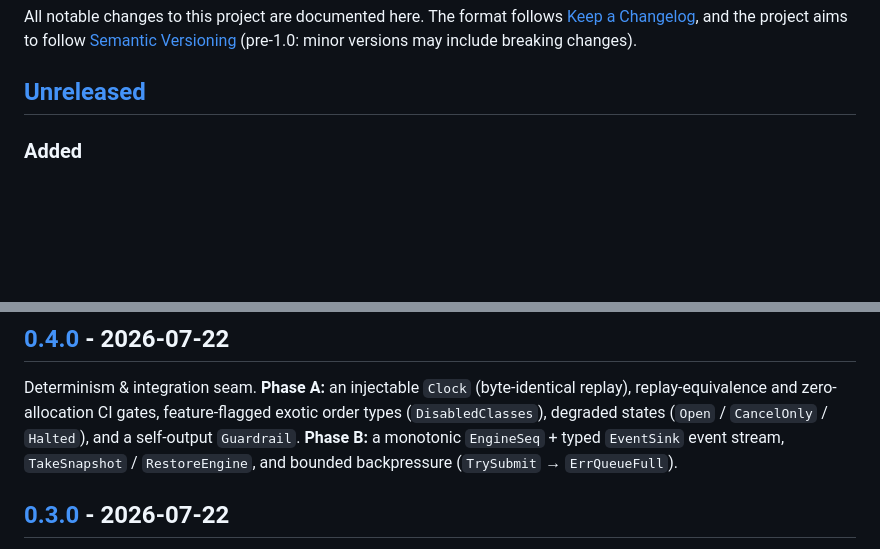
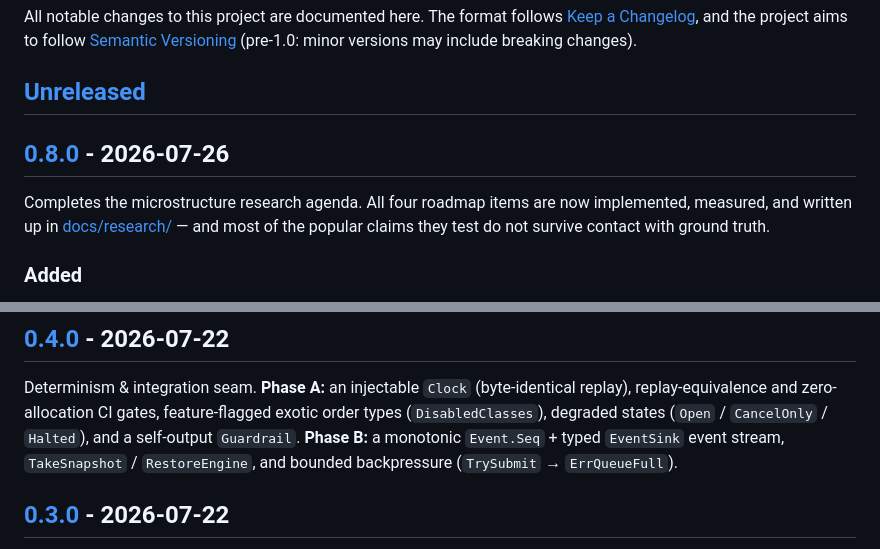
Before and after one commit to intrepidkarthi/orderbook, a Markdown page: CHANGELOG.md, 2 parts joined by grey strips. Drawn GitHub-style; blank space fills up the shorter version.

```diff
--- a/CHANGELOG.md
+++ b/CHANGELOG.md
@@ -6,6 +6,12 @@ follow [Semantic Versioning](https://semver.org/spec/v2.0.0.html) (pre-1.0: mino
 versions may include breaking changes).
 
 ## [Unreleased]
+
+## [0.8.0] - 2026-07-26
+
+Completes the microstructure research agenda. All four roadmap items are now
+implemented, measured, and written up in [docs/research/](docs/research) — and
+most of the popular claims they test do not survive contact with ground truth.
 
 ### Added
 
@@ -117,7 +123,7 @@ primitive; a per-symbol `Shards` router; an event-stream adapter example
 Determinism & integration seam. **Phase A:** an injectable `Clock` (byte-identical
 replay), replay-equivalence and zero-allocation CI gates, feature-flagged exotic
 order types (`DisabledClasses`), degraded states (`Open` / `CancelOnly` / `Halted`),
-and a self-output `Guardrail`. **Phase B:** a monotonic `EngineSeq` + typed
+and a self-output `Guardrail`. **Phase B:** a monotonic `Event.Seq` + typed
 `EventSink` event stream, `TakeSnapshot` / `RestoreEngine`, and bounded
 backpressure (`TrySubmit` → `ErrQueueFull`).
 
```
Also changed, not shown: other parts of CHANGELOG.md (+2 -1 lines), README.md (+1 -1 lines).
